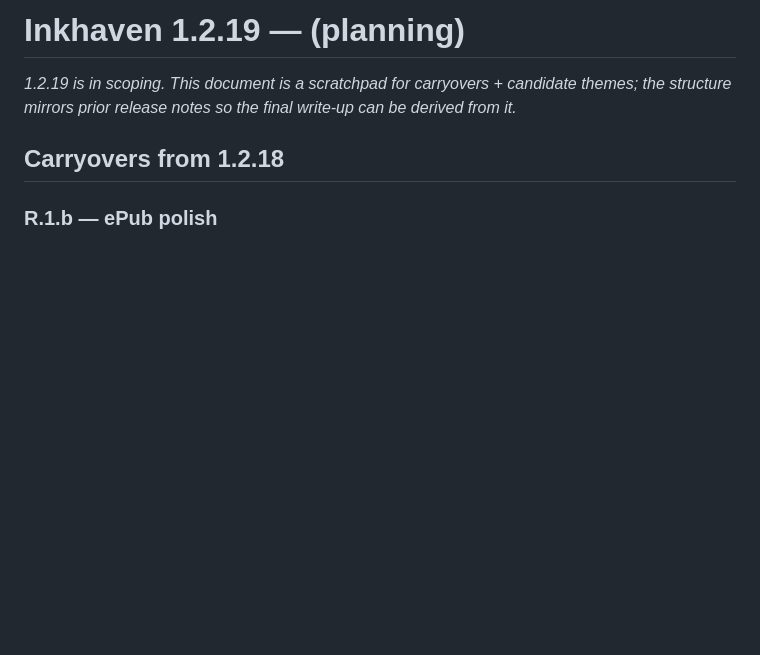
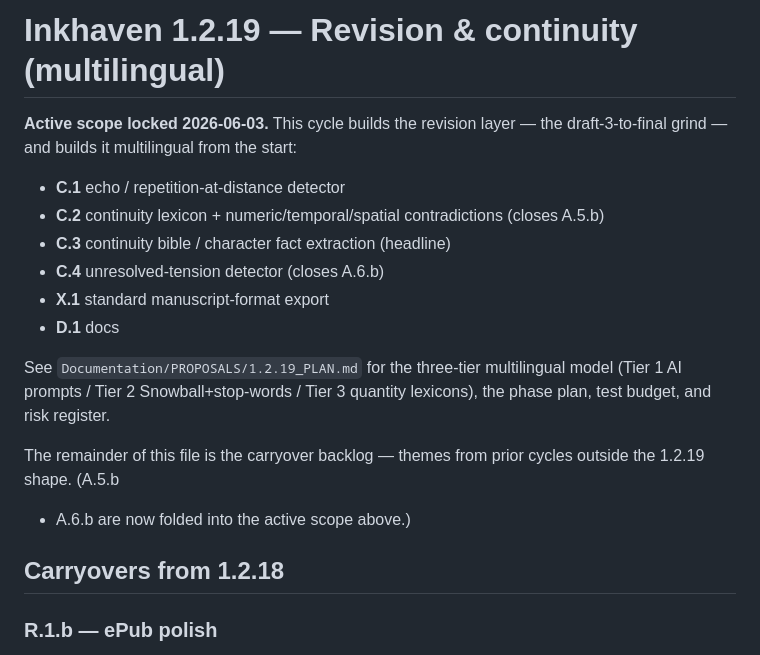
Before and after one commit to vulogov/blackInkhaven, a Markdown page: Documentation/RELEASE_NOTES/1.2.19.md, the part around the change. Drawn GitHub-style; blank space fills up the shorter version.

Commit message:
1.2.19: lock revision & continuity (multilingual) as active scope

```diff
--- a/Documentation/RELEASE_NOTES/1.2.19.md
+++ b/Documentation/RELEASE_NOTES/1.2.19.md
@@ -1,9 +1,26 @@
-# Inkhaven 1.2.19 — (planning)
+# Inkhaven 1.2.19 — Revision & continuity (multilingual)
 
-_1.2.19 is in scoping.  This document is a
-scratchpad for carryovers + candidate themes;
-the structure mirrors prior release notes so the
-final write-up can be derived from it._
+**Active scope locked 2026-06-03.**  This cycle builds
+the revision layer — the draft-3-to-final grind — and
+builds it multilingual from the start:
+
+* **C.1** echo / repetition-at-distance detector
+* **C.2** continuity lexicon + numeric/temporal/spatial
+  contradictions (closes A.5.b)
+* **C.3** continuity bible / character fact extraction
+  (headline)
+* **C.4** unresolved-tension detector (closes A.6.b)
+* **X.1** standard manuscript-format export
+* **D.1** docs
+
+See `Documentation/PROPOSALS/1.2.19_PLAN.md` for the
+three-tier multilingual model (Tier 1 AI prompts / Tier 2
+Snowball+stop-words / Tier 3 quantity lexicons), the
+phase plan, test budget, and risk register.
+
+The remainder of this file is the carryover backlog —
+themes from prior cycles outside the 1.2.19 shape.  (A.5.b
++ A.6.b are now folded into the active scope above.)
 
 ## Carryovers from 1.2.18
 
```
Also changed, not shown: Documentation/PROPOSALS/1.2.19_PLAN.md (added, +350 -0 lines).
